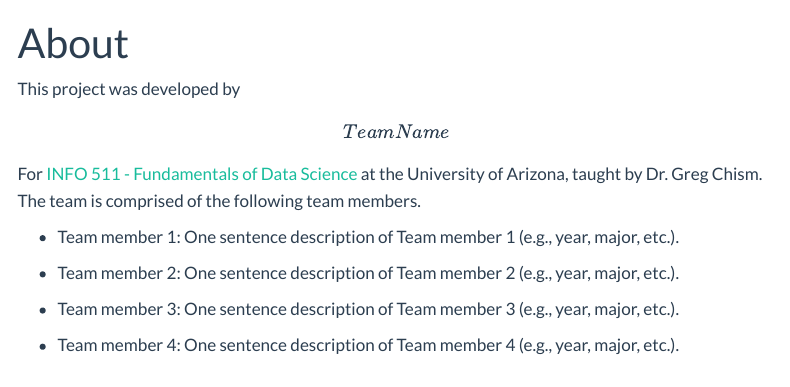
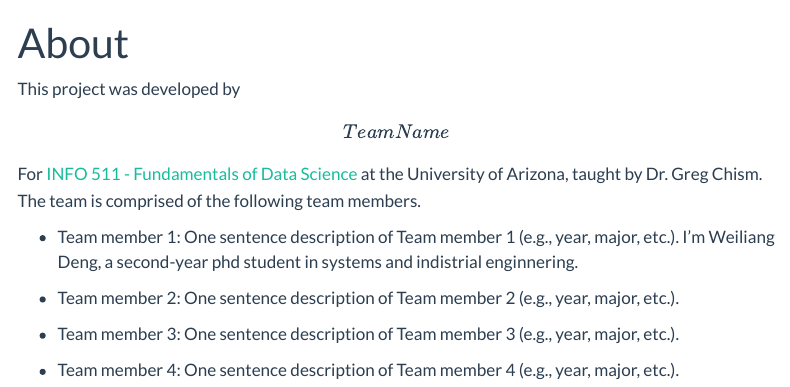
Before and after one commit to INFO-511-F24/final-project-LeanMeanLearningMachines, a Quarto document (about.qmd): the page in a window 1100 px wide, from its top. Rendered offline with R 4.5, knitr and Pandoc in place of Quarto, with nearby package versions; menus at the side of the page are left out.

Commit message:
Team member 1 updated

```diff
--- a/about.qmd
+++ b/about.qmd
@@ -7,6 +7,7 @@ editor: visual
 This project was developed by **\[Team Name\]** For [INFO 511 - Fundamentals of Data Science](https://datasciaz.netlify.app/) at the University of Arizona, taught by Dr. Greg Chism. The team is comprised of the following team members.
 
 -   Team member 1: One sentence description of Team member 1 (e.g., year, major, etc.).
+    I'm Weiliang Deng, a second-year phd student in systems and indistrial enginnering.
 
 -   Team member 2: One sentence description of Team member 2 (e.g., year, major, etc.).
 
```
